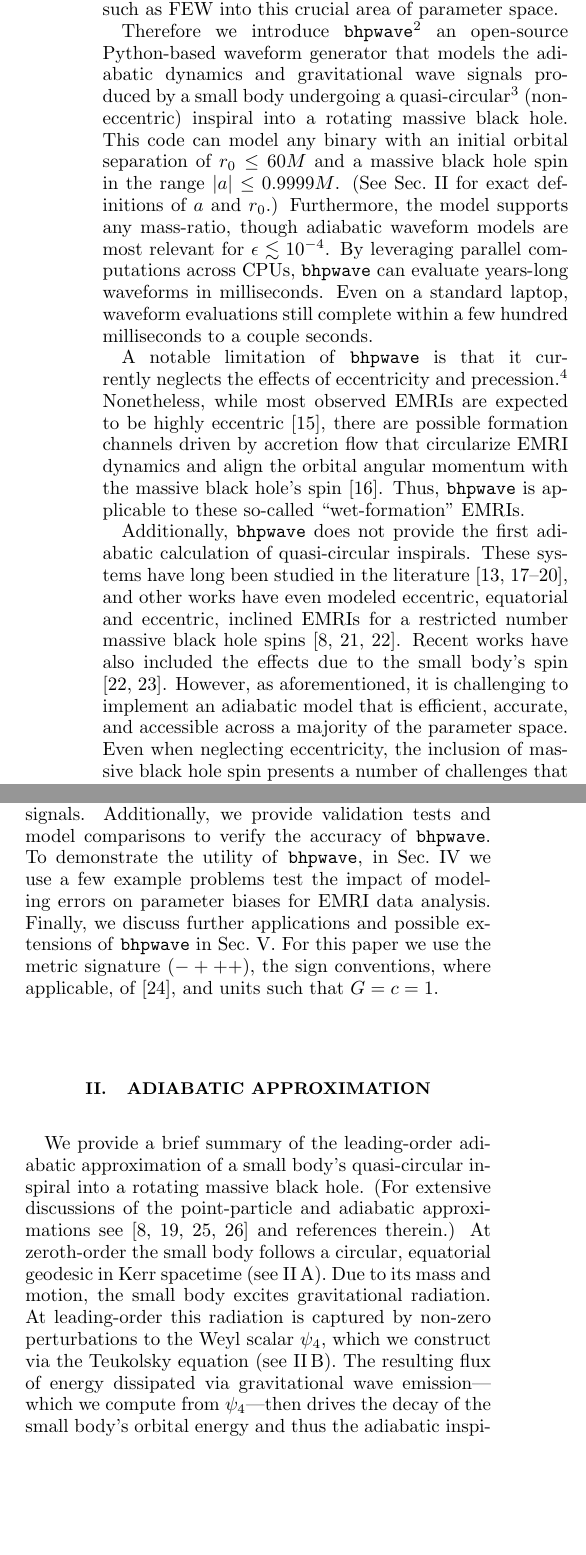
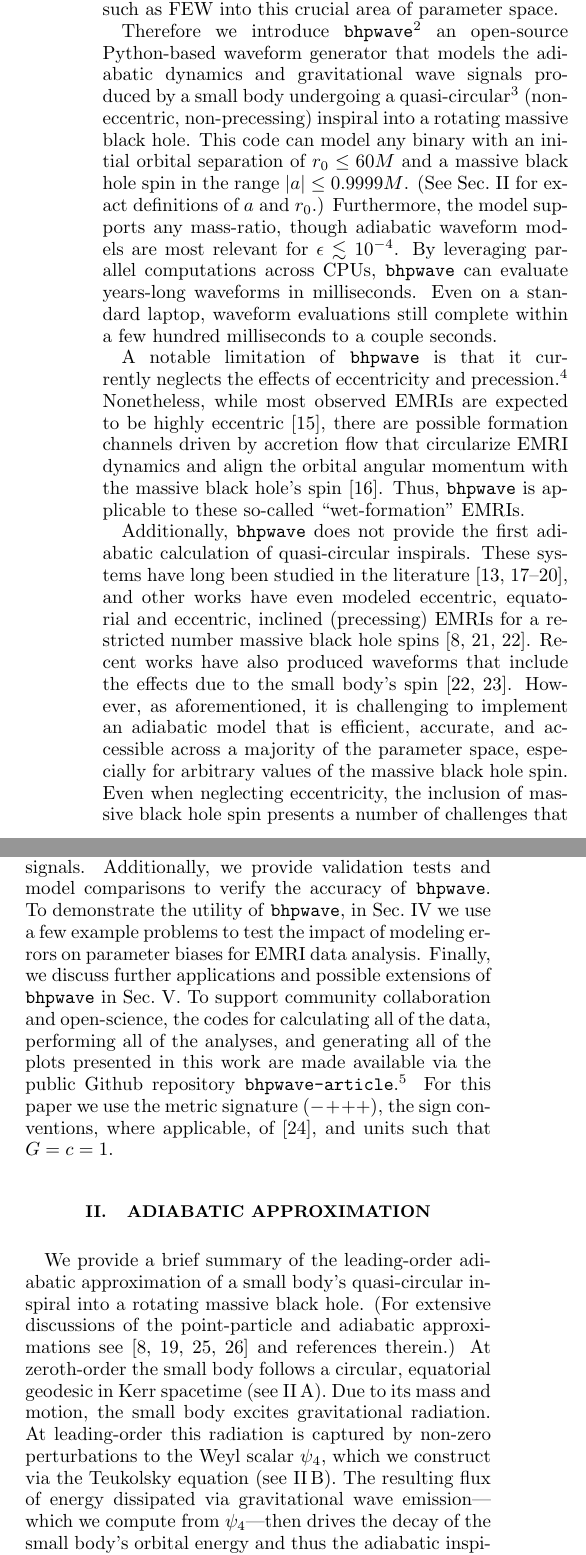
Before and after one commit to znasipak/bhpwave-article, a LaTeX paper (ms.tex): two parts of the columns of page 2 of 24, joined at a grey line, cut so that both start at the same text, the shorter picture padded with empty space. Compiled offline with pdfLaTeX.

Commit message:
Updated draft after editing a few sections

```diff
--- a/ms.tex
+++ b/ms.tex
@@ -65,15 +65,15 @@ Nonetheless purely adiabatic models---which only include $\Phi_\mathrm{0PA}$ in
 
 However, in practice it is challenging to optimize adiabatic EMRI waveform calculations in order to make them efficient and accessible, so that they can be incorporated in large scale samplings of parameter space. Currently, only one open-source tool exists for producing adiabatic EMRI waveforms: the Fast EMRI Waveforms (FEW) Python package \cite{ChuaGallVall19, ChuaETC20, KatzETC20, KatzETC21}. While this tool is the gold standard for EMRI waveform models, particularly due to its ability to leverage GPUs, it is currently restricted to eccentric binaries with non-rotating black holes. Since we expect almost all astrophysical EMRIs to possess a rotating massive black hole, it is important to extend models such as FEW into this crucial area of parameter space.
 
-Therefore we introduce \texttt{bhpwave}\footnote{\href{https://bhpwave.readthedocs.io}{https://bhpwave.readthedocs.io}} an open-source Python-based waveform generator that models the adiabatic dynamics and gravitational wave signals produced by a small body undergoing a quasi-circular\footnote{By ``quasi-circular," we mean that, at any moment of time, the inspiral motion is tangent to a circular geodesic as described in Sec.~\ref{sec:adiabatic}. This is a consequence of the fact that in the adiabatic limit, circular orbits remain circular, i.e., $e(t) = O(\epsilon)$ \cite{KennOri96, Kenn98}.} (non-eccentric) inspiral into a {rotating} massive black hole. This code can model any binary with an initial orbital separation of $r_0 \leq 60 M$ and a massive black hole spin in the range $|a| \leq 0.9999 M$. (See Sec.~\ref{sec:adiabatic} for exact definitions of $a$ and $r_0$.) Furthermore, the model supports any mass-ratio, though adiabatic waveform models are most relevant for $\epsilon \lesssim 10^{-4}$. By leveraging parallel computations across CPUs, \texttt{bhpwave} can evaluate years-long waveforms in milliseconds. Even on a standard laptop, waveform evaluations still complete within a few hundred milliseconds to a couple seconds.
+Therefore we introduce \texttt{bhpwave}\footnote{\href{https://bhpwave.readthedocs.io}{https://bhpwave.readthedocs.io}} an open-source Python-based waveform generator that models the adiabatic dynamics and gravitational wave signals produced by a small body undergoing a quasi-circular\footnote{By ``quasi-circular," we mean that, at any moment of time, the inspiral motion is tangent to a circular geodesic as described in Sec.~\ref{sec:adiabatic}. This is a consequence of the fact that in the adiabatic limit, circular orbits remain circular, i.e., $e(t) = O(\epsilon)$ \cite{KennOri96, Kenn98}.} (non-eccentric, non-precessing) inspiral into a {rotating} massive black hole. This code can model any binary with an initial orbital separation of $r_0 \leq 60 M$ and a massive black hole spin in the range $|a| \leq 0.9999 M$. (See Sec.~\ref{sec:adiabatic} for exact definitions of $a$ and $r_0$.) Furthermore, the model supports any mass-ratio, though adiabatic waveform models are most relevant for $\epsilon \lesssim 10^{-4}$. By leveraging parallel computations across CPUs, \texttt{bhpwave} can evaluate years-long waveforms in milliseconds. Even on a standard laptop, waveform evaluations still complete within a few hundred milliseconds to a couple seconds.
 
 A notable limitation of \texttt{bhpwave} is that it currently neglects the effects of eccentricity and precession.\footnote{In a frame where the massive black hole's angular momentum is held fixed, precession is instead described in terms of the inclination of the small body relative to the equatorial plane of the more massive black hole.} Nonetheless, while most observed EMRIs are expected to be highly eccentric \cite{GairETC04},  there are possible formation channels driven by accretion flow that circularize EMRI dynamics and align the orbital angular momentum with the massive black hole's spin \cite{PanLyuYang21}. Thus, \texttt{bhpwave} is applicable to these so-called ``wet-formation" EMRIs.
 
-Additionally, \texttt{bhpwave} does not provide the first adiabatic calculation of quasi-circular inspirals. These systems have long been studied in the literature \cite{Detw78, KennOri96, FinnThor00, Hugh00b, GralHughWarb16}, and other works have even modeled eccentric, equatorial and eccentric, inclined EMRIs for a restricted number massive black hole spins \cite{FujiShib20, SkouLuke22, HughETC21}. Recent works have also included the effects due to the small body's spin \cite{SkouLuke22, DrumETC23}. However, as aforementioned, it is challenging to implement an adiabatic model that is efficient, accurate, and accessible across a majority of the parameter space. Even when neglecting eccentricity, the inclusion of massive black hole spin presents a number of challenges that are less pronounced for binaries with non-spinning bodies, such as the larger range of radial separations accessible to spinning binaries, the faster frequency evolution for more deeply bound orbits, and the higher harmonic content needed for modeling rapidly-rotating systems. By building upon the theoretical foundations described in the literature, our aim for \texttt{bhpwave} is to provide an efficient and accessible model that fills in a new area of parameter space and provides an important stepping stone for developing more advanced waveform codes that incorporate all possible orbital effects.
+Additionally, \texttt{bhpwave} does not provide the first adiabatic calculation of quasi-circular inspirals. These systems have long been studied in the literature \cite{Detw78, KennOri96, FinnThor00, Hugh00b, GralHughWarb16}, and other works have even modeled eccentric, equatorial and eccentric, inclined (precessing) EMRIs for a restricted number massive black hole spins \cite{FujiShib20, SkouLuke22, HughETC21}. Recent works have also produced waveforms that include the effects due to the small body's spin \cite{SkouLuke22, DrumETC23}. However, as aforementioned, it is challenging to implement an adiabatic model that is efficient, accurate, and accessible across a majority of the parameter space, especially for arbitrary values of the massive black hole spin. Even when neglecting eccentricity, the inclusion of massive black hole spin presents a number of challenges that are less pronounced for binaries with non-spinning bodies, such as the larger range of radial separations accessible to spinning binaries, the faster frequency evolution for more deeply bound orbits, and the higher harmonic content needed for modeling rapidly-rotating systems. By building upon the theoretical foundations described in the literature, our aim for \texttt{bhpwave} is to provide an efficient and accessible model that fills in a new area of parameter space and provides an important stepping stone for developing more advanced waveform codes that incorporate all possible orbital effects.
 
 To encourage the continued development of open-source adiabatic EMRI models, this paper outlines the theoretical and numerical foundations underpinning \texttt{bhpwave}. In Sec.~\ref{sec:adiabatic} we summarize the quasi-circular limit of the adiabatic approximation within the context of black hole perturbation theory to establish methods and notation.
 %In Sec.~\ref{sec:bhpwave} we outline how \texttt{bhpwave} implements the quasi-circular adiabatic model, primarily through its three modules: \texttt{bhpwave.trajectory}, \texttt{bhpwave.harmonics}, and \texttt{bhpwave.waveform}.
-In Sec.~\ref{sec:numerical} we describe both the numerical routines used to generate the adiabatic data for \texttt{bhpwave} and the algorithms employed by \texttt{bhpwave} to generate quasi-circular inspirals, waveform harmonics, and gravitational signals. Additionally, we provide validation tests and model comparisons to verify the accuracy of \texttt{bhpwave}. To demonstrate the utility of \texttt{bhpwave}, in Sec.~\ref{sec:errors} we use a few example problems test the impact of modeling errors on parameter biases for EMRI data analysis. Finally, we discuss further applications and possible extensions of \texttt{bhpwave} in Sec.~\ref{sec:conclusion}. For this paper we use the metric signature $(-+++)$, the sign conventions, where applicable, of \cite{MisnThorWhee73}, and units such that $G=c=1$.
+In Sec.~\ref{sec:numerical} we describe both the numerical routines used to generate the adiabatic data for \texttt{bhpwave} and the algorithms employed by \texttt{bhpwave} to generate quasi-circular inspirals, waveform harmonics, and gravitational signals. Additionally, we provide validation tests and model comparisons to verify the accuracy of \texttt{bhpwave}. To demonstrate the utility of \texttt{bhpwave}, in Sec.~\ref{sec:errors} we use a few example problems to test the impact of modeling errors on parameter biases for EMRI data analysis. Finally, we discuss further applications and possible extensions of \texttt{bhpwave} in Sec.~\ref{sec:conclusion}. To support community collaboration and open-science, the codes for calculating all of the data, performing all of the analyses, and generating all of the plots presented in this work are made available via the public Github repository \texttt{bhpwave-article}.\footnote{\href{https://github.com/znasipak/bhpwave-article}{https://github.com/znasipak/bhpwave-article}} For this paper we use the metric signature $(-+++)$, the sign conventions, where applicable, of \cite{MisnThorWhee73}, and units such that $G=c=1$.
 
 
 \section{Adiabatic approximation}
```
Also changed, not shown: ms.tex (2 more changed lines).
